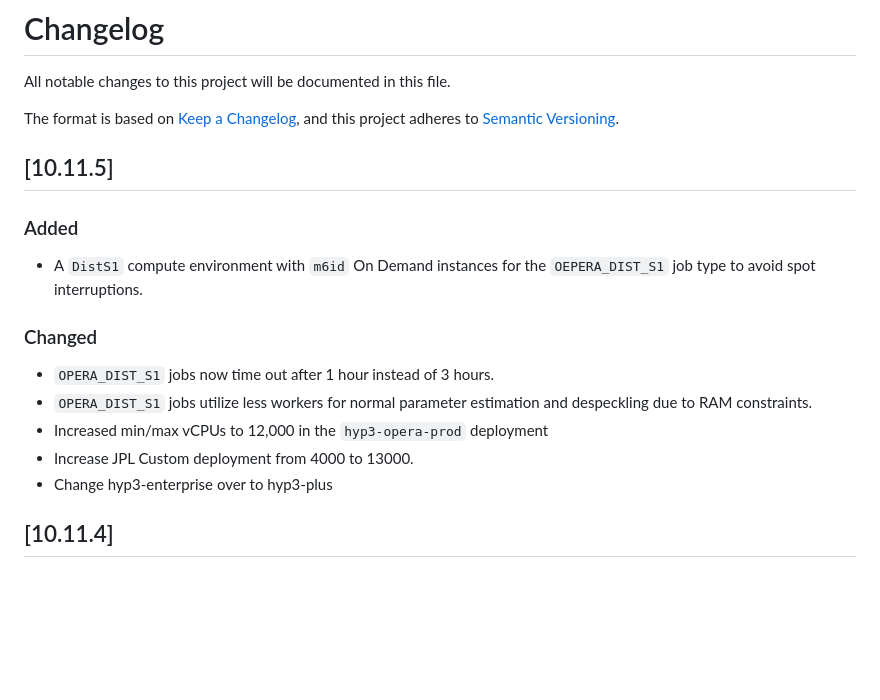
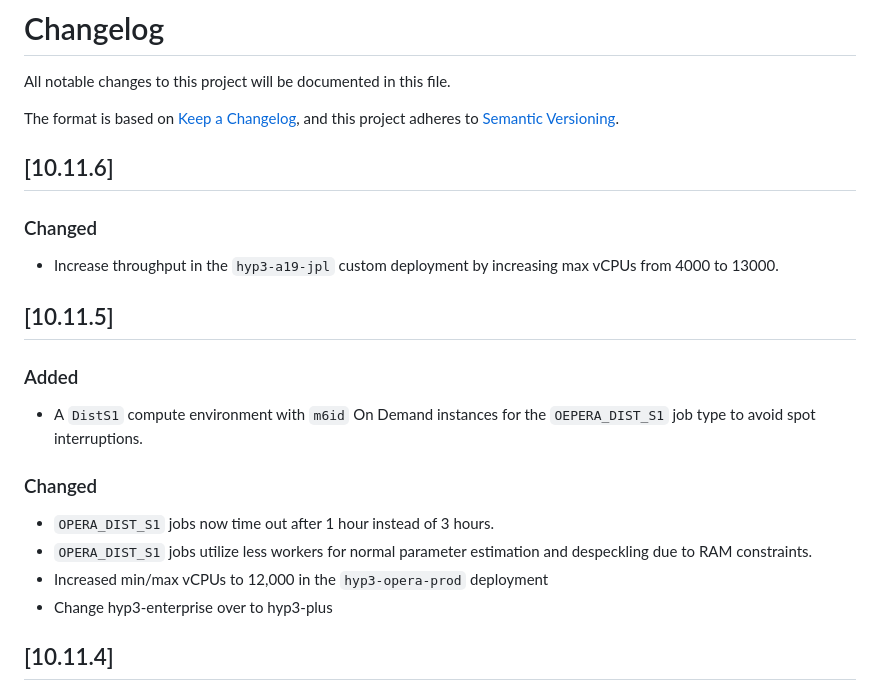
Before and after one commit to ASFHyP3/hyp3, a Markdown page: CHANGELOG.md, the part around the change. GitHub-like rendering; blank space fills up the shorter version.

```diff
--- a/CHANGELOG.md
+++ b/CHANGELOG.md
@@ -3,6 +3,11 @@ All notable changes to this project will be documented in this file.
 
 The format is based on [Keep a Changelog](https://keepachangelog.com/en/1.0.0/),
 and this project adheres to [Semantic Versioning](https://semver.org/spec/v2.0.0.html).
+
+## [10.11.6]
+
+### Changed
+- Increase throughput in the `hyp3-a19-jpl` custom deployment by increasing max vCPUs from 4000 to 13000.
 
 ## [10.11.5]
 
@@ -13,7 +18,6 @@ and this project adheres to [Semantic Versioning](https://semver.org/spec/v2.0.0
 - `OPERA_DIST_S1` jobs now time out after 1 hour instead of 3 hours.
 - `OPERA_DIST_S1` jobs utilize less workers for normal parameter estimation and despeckling due to RAM constraints.
 - Increased min/max vCPUs to 12,000 in the `hyp3-opera-prod` deployment
-- Increase JPL Custom deployment from 4000 to 13000.
 - Change hyp3-enterprise over to hyp3-plus
 
 ## [10.11.4]
```
